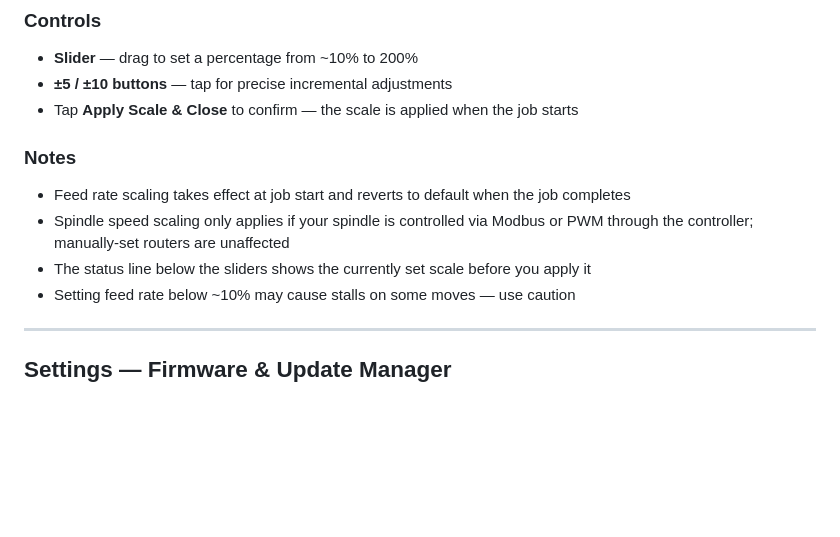
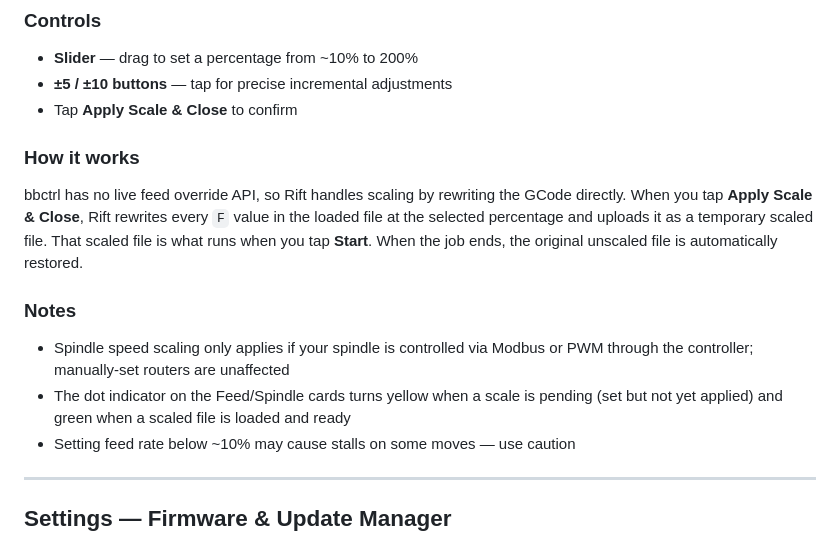
Before and after one commit to DRSwanger/rift-cnc-ui, a Markdown page: docs/screenshots.md, the part around the change. Rendered like a GitHub page; blank space fills up the shorter version.

Commit message:
Fix Job Scaling docs — accurately describe GCode rewrite approach
bbctrl has no live override API; Rift rewrites F-values into a temp
file on Apply, runs that file, then restores the original on job end.

Co-Authored-By: Claude Sonnet 4.6 <noreply@anthropic.com>

```diff
--- a/docs/screenshots.md
+++ b/docs/screenshots.md
@@ -72,12 +72,14 @@ The Job Scaling dialog lets you adjust feed rate and spindle speed **while a job
 ### Controls
 - **Slider** — drag to set a percentage from ~10% to 200%
 - **±5 / ±10 buttons** — tap for precise incremental adjustments
-- Tap **Apply Scale & Close** to confirm — the scale is applied when the job starts
+- Tap **Apply Scale & Close** to confirm
+
+### How it works
+bbctrl has no live feed override API, so Rift handles scaling by rewriting the GCode directly. When you tap **Apply Scale & Close**, Rift rewrites every `F` value in the loaded file at the selected percentage and uploads it as a temporary scaled file. That scaled file is what runs when you tap **Start**. When the job ends, the original unscaled file is automatically restored.
 
 ### Notes
-- Feed rate scaling takes effect at job start and reverts to default when the job completes
 - Spindle speed scaling only applies if your spindle is controlled via Modbus or PWM through the controller; manually-set routers are unaffected
-- The status line below the sliders shows the currently set scale before you apply it
+- The dot indicator on the Feed/Spindle cards turns yellow when a scale is pending (set but not yet applied) and green when a scaled file is loaded and ready
 - Setting feed rate below ~10% may cause stalls on some moves — use caution
 
 ---
```
